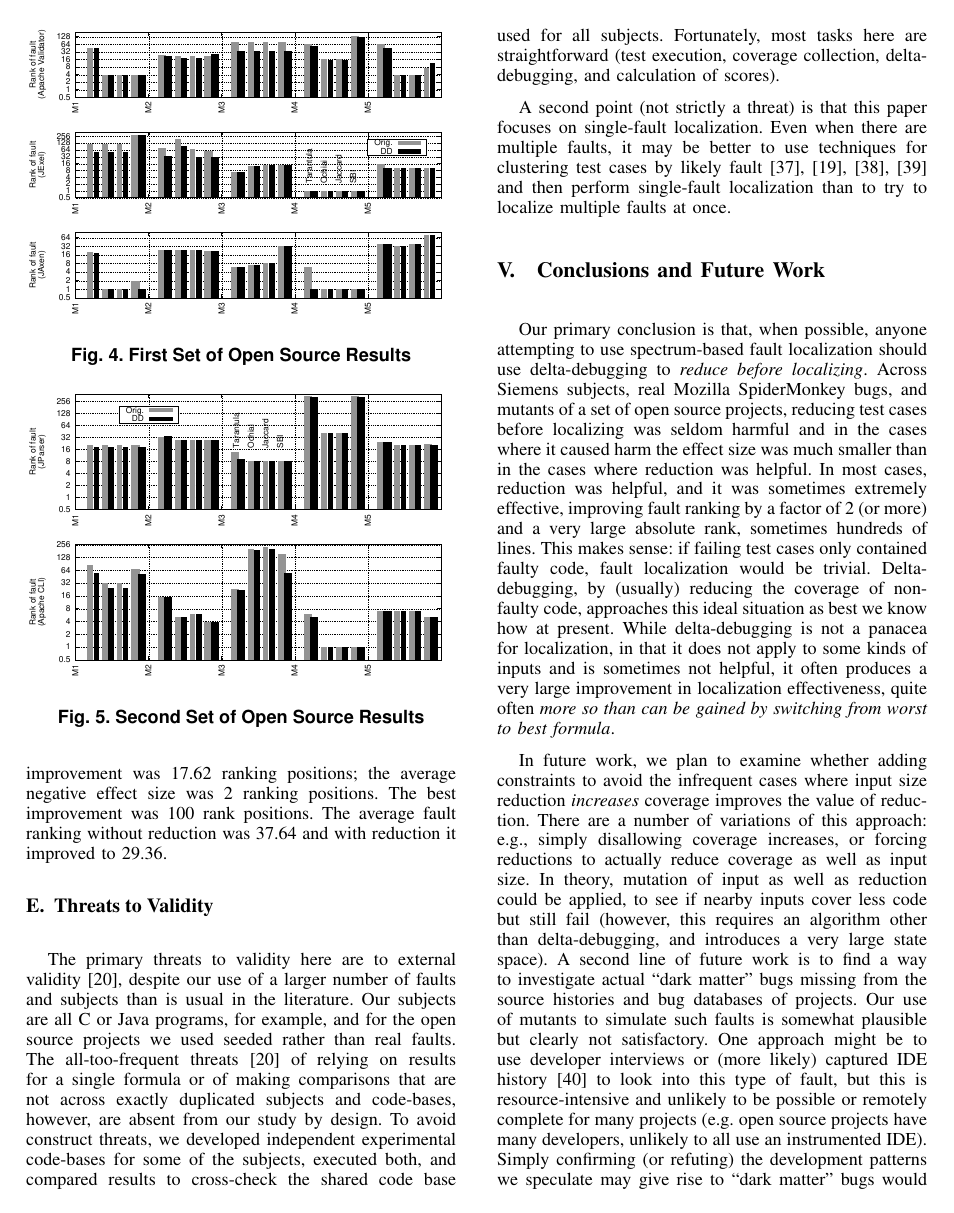
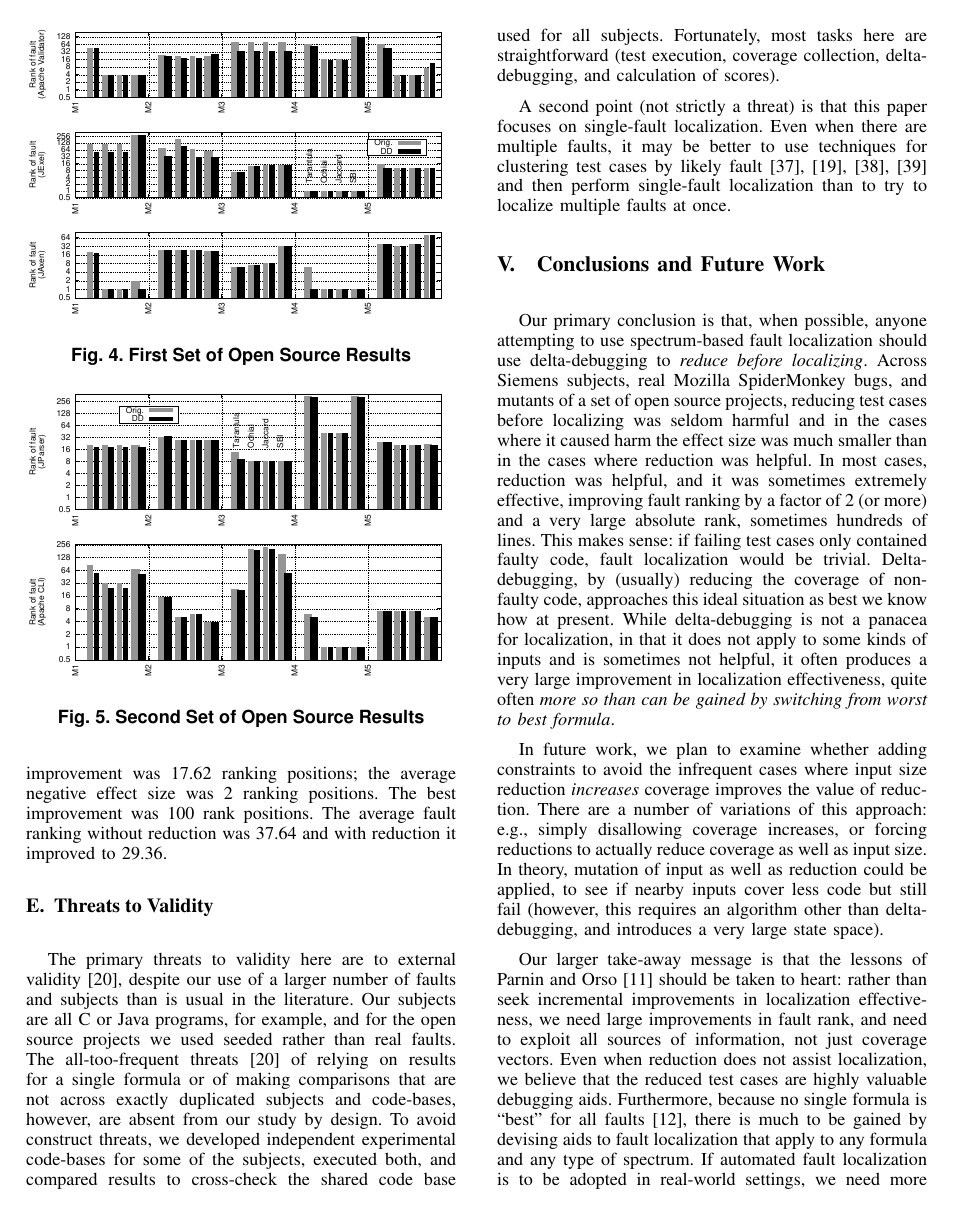
Before and after one commit to amchristi/seke2016, a LaTeX paper (paper/mintest.tex, which reads paper/conclusions.tex): page 8 of 10. Compiled offline with pdfLaTeX.

Commit message:
removing some discussion from future work

```diff
--- a/paper/conclusions.tex
+++ b/paper/conclusions.tex
@@ -27,14 +27,4 @@ increases, or forcing reductions to actually reduce coverage as well
 as input size.  In theory, mutation of input as well as reduction
 could be applied, to see if nearby inputs cover less code but still
 fail (however, this requires an algorithm other than delta-debugging,
-and introduces a very large state space).  A second line of future
-work is to find a way to investigate actual ``dark matter'' bugs
-missing from the source histories and bug databases of projects.  Our
-use of mutants to simulate such faults is somewhat plausible but
-clearly not satisfactory.  One approach might be to use developer
-interviews or (more likely) captured IDE history \cite{Dangerous} to
-look into this type of fault, but this is resource-intensive and
-unlikely to be possible or remotely complete for many projects
-(e.g. open source projects have many developers, unlikely to all use
-an instrumented IDE).  Simply confirming (or refuting) the development
-patterns we speculate may give rise to ``dark matter'' bugs would be a
+and introduces a very large state space).
```
Also changed, not shown: paper/conclusions.tex (5 more changed lines).
